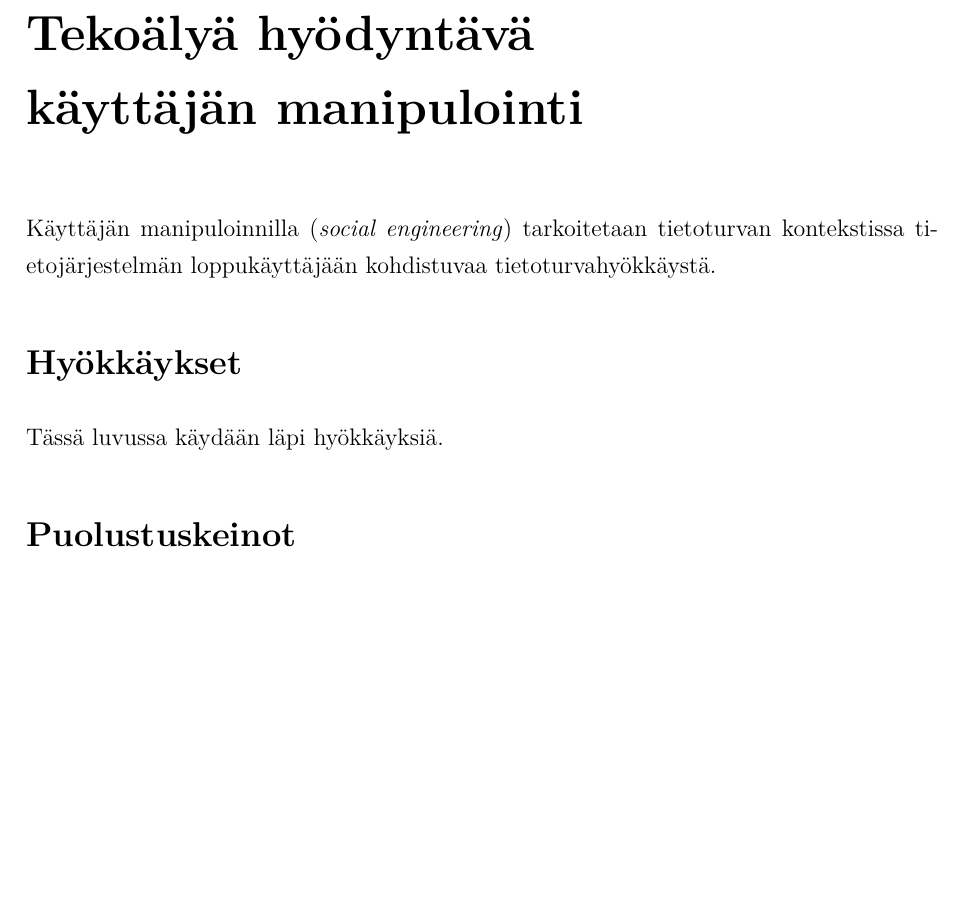
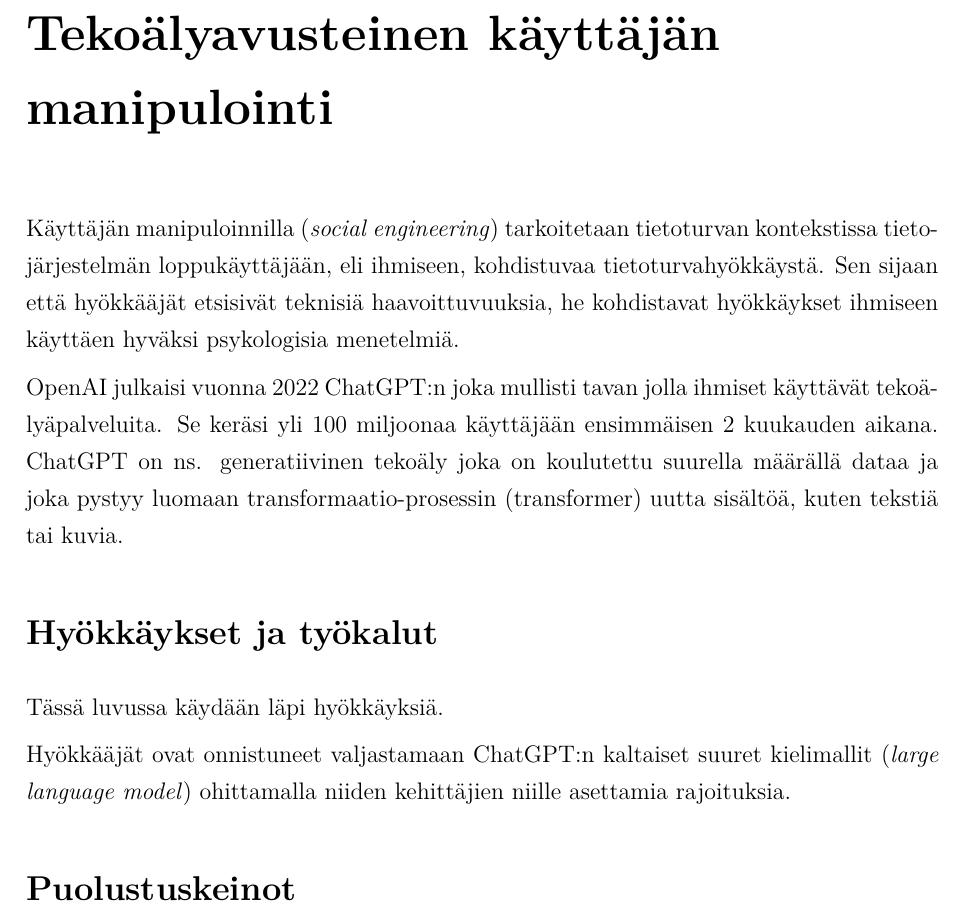
Before and after one commit to gotonode/thesis, a LaTeX thesis (HY-CS-main.tex, which reads Ch.0_Finnish.tex): part of page 7 of 22 before the commit and part of page 7 of 24 after it, cut at the place of the change, the shorter picture padded with empty space. Compiled offline with pdfLaTeX.

Commit message:
Updates from Overleaf

```diff
--- a/Ch.0_Finnish.tex
+++ b/Ch.0_Finnish.tex
@@ -4,20 +4,40 @@
 % --------------------------------
 
 
-\chapter*{Tekoälyä hyödyntävä\\käyttäjän manipulointi\label{chapter:finnish}}
+\chapter*{Tekoälyavusteinen käyttäjän\\manipulointi\label{chapter:finnish}}
 \begin{comment}
+
+Tekoälyä hyödyntävä käyttäjän manipulointi
+Teokälypohjainen käyttäjän manipulointi
+Tekoälyavusteinen käyttäjän manipulointi
+
+Pyydä Riinalta ym palautetta kieliopin tarkistuksessa! Opin samalla itse. Riinahan voi tarkistaa esim tätä .tex tiedostoa GitHubista? Tai PDF kumpi vaan hänelle parempi, mutta PDF:n kassa pitää muistaa aina päivittää se Overleafiin ja sitten GitHubiin.
 
 Ohjeet:
     - 4 or 5 sivua
+    - TOC ja Chapter 1 Introduction väliin
+
+Kappaleet:
+    - (ilman nimeä sisältää Introduction ja Definition kappaleet)
+    - Hyökkäykset ja työkalut
+    - Puolustuskeinot
+    - Puolustuskeinojen arviointia
+    - Yhteenveto
+    - EI Overleaf kappalenumerointia? Kappale "0"?
+
 
 \end{comment}
 
 
-Käyttäjän manipuloinnilla (\textit{social engineering}) tarkoitetaan tietoturvan kontekstissa tietojärjestelmän loppukäyttäjään kohdistuvaa tietoturvahyökkäystä.
+Käyttäjän manipuloinnilla (\textit{social engineering}) tarkoitetaan tietoturvan kontekstissa tietojärjestelmän loppukäyttäjään, eli ihmiseen, kohdistuvaa tietoturvahyökkäystä. Sen sijaan että hyökkääjät etsisivät teknisiä haavoittuvuuksia, he kohdistavat hyökkäykset ihmiseen käyttäen hyväksi psykologisia menetelmiä.
 
-\section*{Hyökkäykset}
+OpenAI julkaisi vuonna 2022 ChatGPT:n joka mullisti tavan jolla ihmiset käyttävät tekoälyäpalveluita. Se keräsi yli 100 miljoonaa käyttäjään ensimmäisen 2 kuukauden aikana. ChatGPT on ns. generatiivinen tekoäly joka on koulutettu suurella määrällä dataa ja joka pystyy luomaan transformaatio-prosessin (transformer) uutta sisältöä, kuten tekstiä tai kuvia.
+
+\section*{Hyökkäykset ja työkalut}
 
 Tässä luvussa käydään läpi hyökkäyksiä.
+
+Hyökkääjät ovat onnistuneet valjastamaan ChatGPT:n kaltaiset suuret kielimallit (\textit{large language model}) ohittamalla niiden kehittäjien niille asettamia rajoituksia.
 
 \section*{Puolustuskeinot}
 
```
Also changed, not shown: thesis.pdf.
